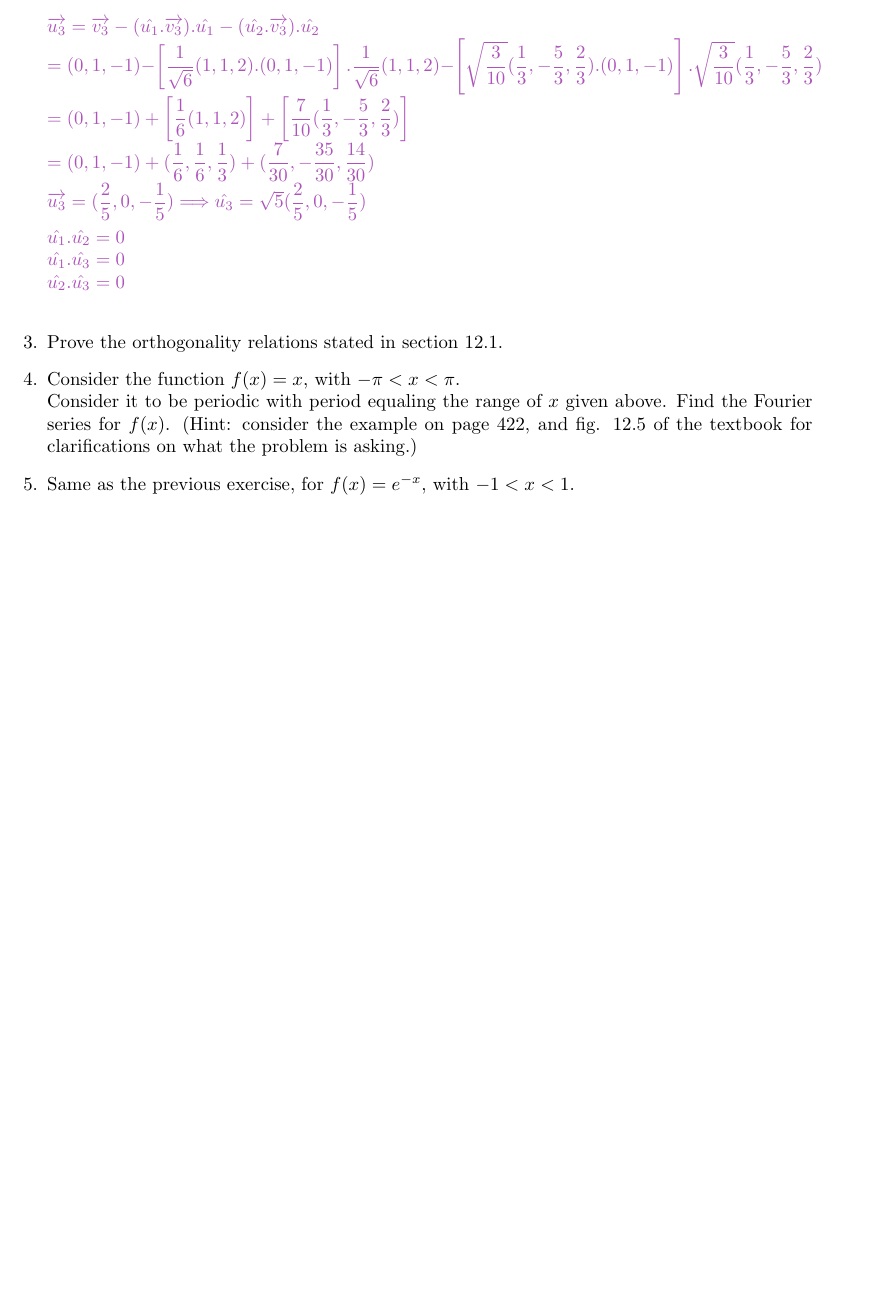
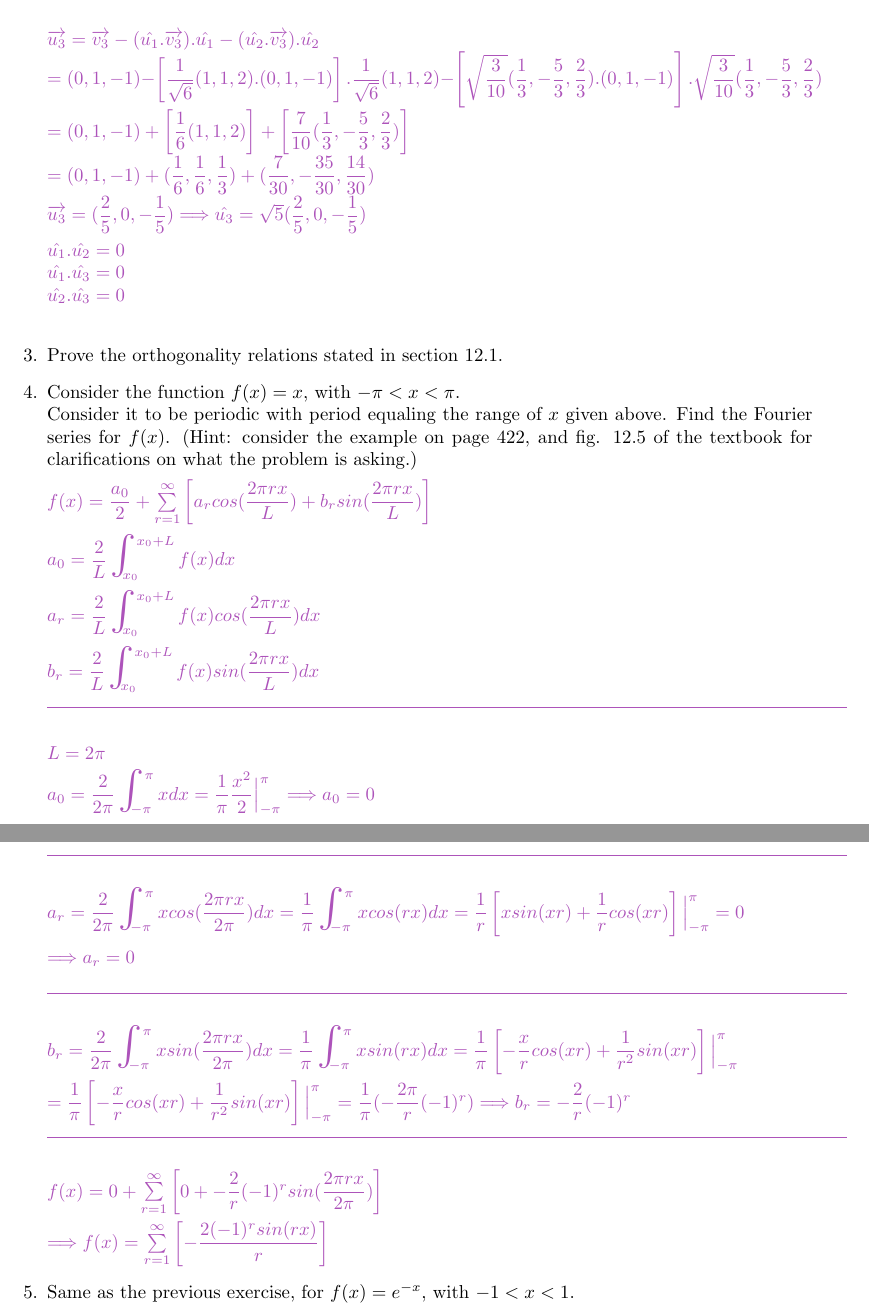
Before and after one commit to Behnam4/PHY201, a LaTeX problem sheet (homework8.tex): part of page 3 of 3 before the commit and two parts of pages 3 and 4 of 4 after it, the two joined at a grey line, cut so that both start at the same text, the shorter picture padded with empty space. Compiled offline with pdfLaTeX.

Commit message:
Question 4

```diff
--- a/homework8.tex
+++ b/homework8.tex
@@ -8,6 +8,7 @@
 \usepackage[english]{babel}
 \usepackage[utf8x]{inputenc}
 \usepackage{float}
+\usepackage{bigints}
 \usepackage[colorinlistoftodos]{todonotes}
 
 \definecolor{hwColor}{HTML}{AD53BA}
@@ -170,6 +171,78 @@
     \item Consider the function $f(x)=x$,  with $-\pi < x < \pi$. \\
       Consider it to be periodic with period equaling the range of $x$ given above. Find the Fourier series for $f(x)$. (Hint: consider the example on page 422, and fig. 12.5 of the textbook for clarifications on what the problem is asking.)
 
+      \textcolor{hwColor}{
+        $f(x)=\dfrac{a_0}{2}+\sum\limits_{r=1}^{\infty}\left[a_r cos(\dfrac{2\pi rx}{L})+b_r sin(\dfrac{2\pi rx}{L})\right]$
+      }
+
+      \textcolor{hwColor}{
+        $
+          a_0=\dfrac{2}{L}\bigints_{x_0}^{x_0+L} f(x)dx
+        $
+      }
+
+      \textcolor{hwColor}{
+        $
+          a_r=\dfrac{2}{L}\bigints_{x_0}^{x_0+L} f(x)cos(\dfrac{2\pi rx}{L})dx
+        $
+      }
+
+      \textcolor{hwColor}{
+        $
+          b_r=\dfrac{2}{L}\bigints_{x_0}^{x_0+L} f(x)sin(\dfrac{2\pi rx}{L})dx
+        $
+      }
+
+      \textcolor{hwColor}{
+        \rule{15cm}{0.4pt}
+      }
+
+      \textcolor{hwColor}{
+        $L=2\pi$
+      }
+
+      \textcolor{hwColor}{
+        $
+          a_0=\dfrac{2}{2\pi}\bigints_{-\pi}^{\pi}xdx=\dfrac{1}{\pi}\dfrac{x^2}{2}\Big|_{-\pi}^{\pi} \Longrightarrow a_0=0
+        $
+      }
+
+      \textcolor{hwColor}{
+        \rule{15cm}{0.4pt}
+      }
+
+      \textcolor{hwColor}{
+        $
+          a_r=\dfrac{2}{2\pi}\bigints_{-\pi}^{\pi} xcos(\dfrac{2\pi rx}{2\pi})dx=\dfrac{1}{\pi}\bigints_{-\pi}^{\pi} xcos(rx)dx=\dfrac{1}{r}\left[xsin(xr)+\dfrac{1}{r}cos(xr)\right]\Big|_{-\pi}^{\pi}=0 \\
+          \\
+          \Longrightarrow a_r=0
+        $
+      }
+
+      \textcolor{hwColor}{
+        \rule{15cm}{0.4pt}
+      }
+
+      \textcolor{hwColor}{
+        $
+          b_r=\dfrac{2}{2\pi}\bigints_{-\pi}^{\pi} xsin(\dfrac{2\pi rx}{2\pi})dx=\dfrac{1}{\pi}\bigints_{-\pi}^{\pi} xsin(rx)dx=\dfrac{1}{\pi}\left[-\dfrac{x}{r}cos(xr)+\dfrac{1}{r^2}sin(xr)\right]\Big|_{-\pi}^{\pi} \\
+          \\
+          =\dfrac{1}{\pi}\left[-\dfrac{x}{r}cos(xr)+\dfrac{1}{r^2}sin(xr)\right]\Big|_{-\pi}^{\pi}=\dfrac{1}{\pi}(-\dfrac{2\pi}{r}(-1)^r)
+          \Longrightarrow b_r=-\dfrac{2}{r}(-1)^r
+        $
+      }
+
+      \textcolor{hwColor}{
+        \rule{15cm}{0.4pt}
+      }
+
+      \textcolor{hwColor}{
+        $
+          f(x)=0+\sum\limits_{r=1}^{\infty}\left[0+-\dfrac{2}{r}(-1)^r sin(\dfrac{2\pi rx}{2\pi})\right] \\
+          \\
+          \Longrightarrow f(x)=\sum\limits_{r=1}^{\infty}\left[-\dfrac{2(-1)^r sin(rx)}{r}\right]
+        $
+      }
 
     \item Same as the previous exercise, for $f(x)=e^{-x}$,  with $-1 < x < 1$.
   \end{enumerate}
```
